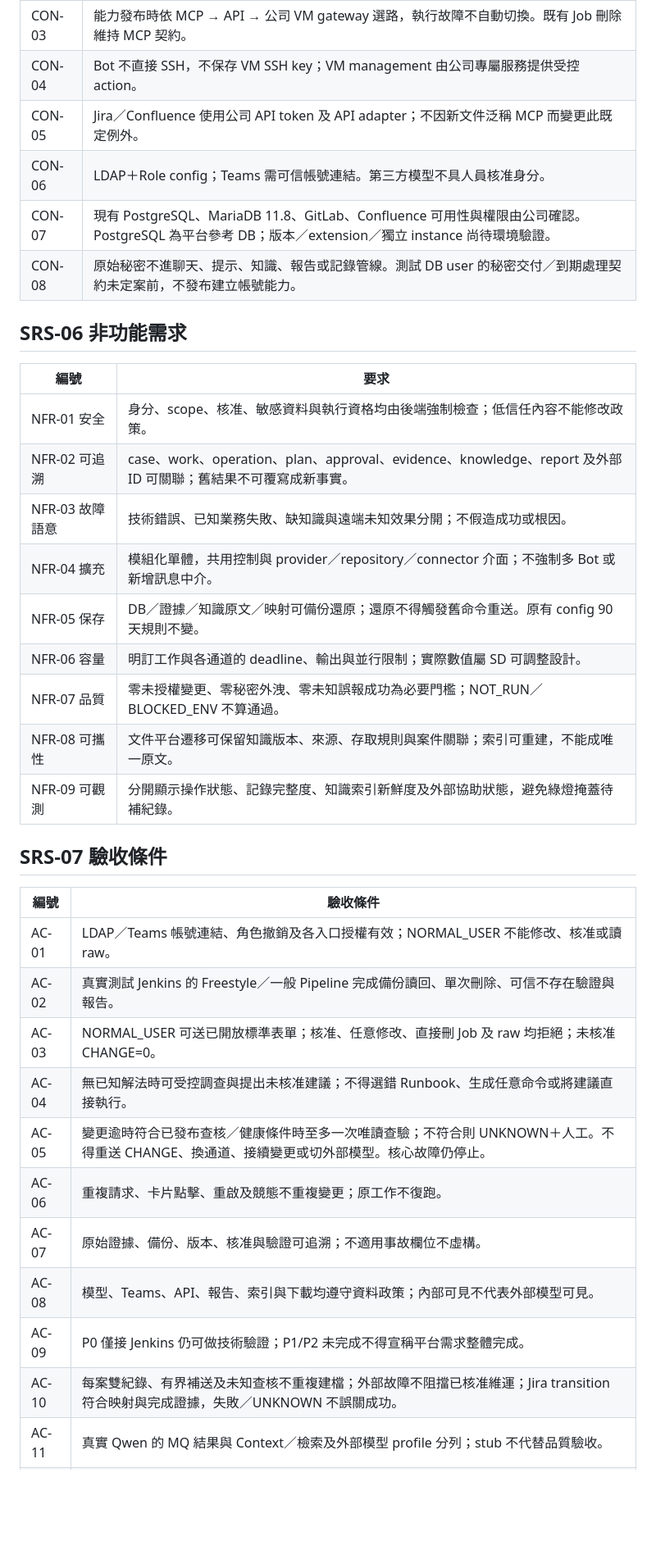
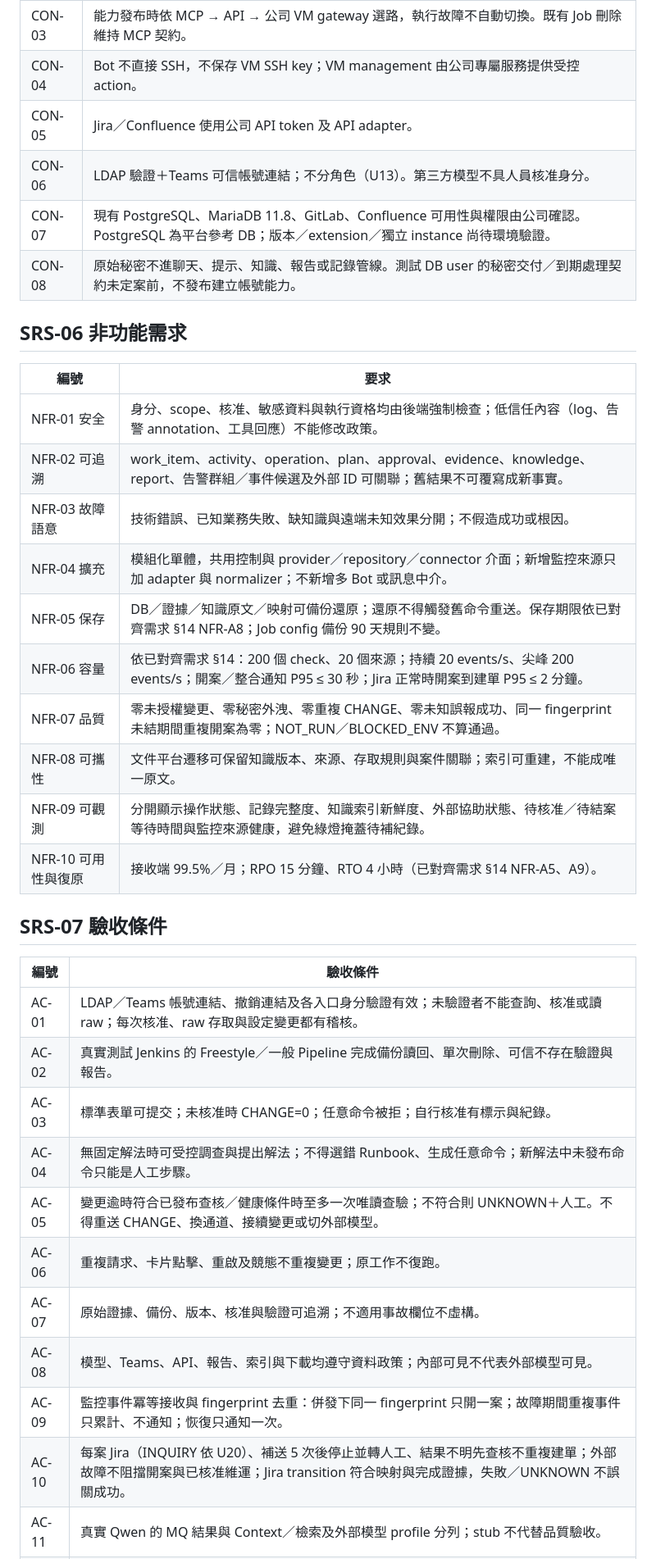
Before and after one commit to lancehuang58/ai-devops-platform, a Markdown page: doc/specifications/DevOps_智慧維運應用需求規格書_草案.md, the part around one of its changes. Shown at 82% size. Drawn GitHub-style; blank space fills up the shorter version.

```diff
--- a/doc/specifications/DevOps_智慧維運應用需求規格書_草案.md
+++ b/doc/specifications/DevOps_智慧維運應用需求規格書_草案.md
@@ -101,7 +117,7 @@ LDAP 驗證公司帳號，Role config 決定權限。Teams 身分須可信連結
 | CON-03 | 能力發布時依 MCP → API → 公司 VM gateway 選路，執行故障不自動切換。既有 Job 刪除維持 MCP 契約。 |
 | CON-04 | Bot 不直接 SSH，不保存 VM SSH key；VM management 由公司專屬服務提供受控 action。 |
-| CON-05 | Jira／Confluence 使用公司 API token 及 API adapter；不因新文件泛稱 MCP 而變更此既定例外。 |
-| CON-06 | LDAP＋Role config；Teams 需可信帳號連結。第三方模型不具人員核准身分。 |
+| CON-05 | Jira／Confluence 使用公司 API token 及 API adapter。 |
+| CON-06 | LDAP 驗證＋Teams 可信帳號連結；不分角色（U13）。第三方模型不具人員核准身分。 |
 | CON-07 | 現有 PostgreSQL、MariaDB 11.8、GitLab、Confluence 可用性與權限由公司確認。PostgreSQL 為平台參考 DB；版本／extension／獨立 instance 尚待環境驗證。 |
 | CON-08 | 原始秘密不進聊天、提示、知識、報告或記錄管線。測試 DB user 的秘密交付／到期處理契約未定案前，不發布建立帳號能力。 |
 
@@ -109,29 +125,30 @@ LDAP 驗證公司帳號，Role config 決定權限。Teams 身分須可信連結
 
 | 編號 | 要求 |
 |---|---|
-| NFR-01 安全 | 身分、scope、核准、敏感資料與執行資格均由後端強制檢查；低信任內容不能修改政策。 |
-| NFR-02 可追溯 | case、work、operation、plan、approval、evidence、knowledge、report 及外部 ID 可關聯；舊結果不可覆寫成新事實。 |
+| NFR-01 安全 | 身分、scope、核准、敏感資料與執行資格均由後端強制檢查；低信任內容（log、告警 annotation、工具回應）不能修改政策。 |
+| NFR-02 可追溯 | work_item、activity、operation、plan、approval、evidence、knowledge、report、告警群組／事件候選及外部 ID 可關聯；舊結果不可覆寫成新事實。 |
 | NFR-03 故障語意 | 技術錯誤、已知業務失敗、缺知識與遠端未知效果分開；不假造成功或根因。 |
-| NFR-04 擴充 | 模組化單體，共用控制與 provider／repository／connector 介面；不強制多 Bot 或新增訊息中介。 |
-| NFR-05 保存 | DB／證據／知識原文／映射可備份還原；還原不得觸發舊命令重送。原有 config 90 天規則不變。 |
-| NFR-06 容量 | 明訂工作與各通道的 deadline、輸出與並行限制；實際數值屬 SD 可調整設計。 |
-| NFR-07 品質 | 零未授權變更、零秘密外洩、零未知誤報成功為必要門檻；NOT_RUN／BLOCKED_ENV 不算通過。 |
+| NFR-04 擴充 | 模組化單體，共用控制與 provider／repository／connector 介面；新增監控來源只加 adapter 與 normalizer；不新增多 Bot 或訊息中介。 |
+| NFR-05 保存 | DB／證據／知識原文／映射可備份還原；還原不得觸發舊命令重送。保存期限依已對齊需求 §14 NFR-A8；Job config 備份 90 天規則不變。 |
+| NFR-06 容量 | 依已對齊需求 §14：200 個 check、20 個來源；持續 20 events/s、尖峰 200 events/s；開案／整合通知 P95 ≤ 30 秒；Jira 正常時開案到建單 P95 ≤ 2 分鐘。 |
+| NFR-07 品質 | 零未授權變更、零秘密外洩、零重複 CHANGE、零未知誤報成功、同一 fingerprint 未結期間重複開案為零；NOT_RUN／BLOCKED_ENV 不算通過。 |
 | NFR-08 可攜性 | 文件平台遷移可保留知識版本、來源、存取規則與案件關聯；索引可重建，不能成唯一原文。 |
-| NFR-09 可觀測 | 分開顯示操作狀態、記錄完整度、知識索引新鮮度及外部協助狀態，避免綠燈掩蓋待補紀錄。 |
+| NFR-09 可觀測 | 分開顯示操作狀態、記錄完整度、知識索引新鮮度、外部協助狀態、待核准／待結案等待時間與監控來源健康，避免綠燈掩蓋待補紀錄。 |
+| NFR-10 可用性與復原 | 接收端 99.5%／月；RPO 15 分鐘、RTO 4 小時（已對齊需求 §14 NFR-A5、A9）。 |
 
 ## SRS-07 驗收條件
 
 | 編號 | 驗收條件 |
 |---|---|
-| AC-01 | LDAP／Teams 帳號連結、角色撤銷及各入口授權有效；NORMAL_USER 不能修改、核准或讀 raw。 |
+| AC-01 | LDAP／Teams 帳號連結、撤銷連結及各入口身分驗證有效；未驗證者不能查詢、核准或讀 raw；每次核准、raw 存取與設定變更都有稽核。 |
 | AC-02 | 真實測試 Jenkins 的 Freestyle／一般 Pipeline 完成備份讀回、單次刪除、可信不存在驗證與報告。 |
-| AC-03 | NORMAL_USER 可送已開放標準表單；核准、任意修改、直接刪 Job 及 raw 均拒絕；未核准 CHANGE=0。 |
-| AC-04 | 無已知解法時可受控調查與提出未核准建議；不得選錯 Runbook、生成任意命令或將建議直接執行。 |
-| AC-05 | 變更逾時符合已發布查核／健康條件時至多一次唯讀查驗；不符合則 UNKNOWN＋人工。不得重送 CHANGE、換通道、接續變更或切外部模型。核心故障仍停止。 |
+| AC-03 | 標準表單可提交；未核准時 CHANGE=0；任意命令被拒；自行核准有標示與紀錄。 |
+| AC-04 | 無固定解法時可受控調查與提出解法；不得選錯 Runbook、生成任意命令；新解法中未發布命令只能是人工步驟。 |
+| AC-05 | 變更逾時符合已發布查核／健康條件時至多一次唯讀查驗；不符合則 UNKNOWN＋人工。不得重送 CHANGE、換通道、接續變更或切外部模型。 |
 | AC-06 | 重複請求、卡片點擊、重啟及競態不重複變更；原工作不復跑。 |
 | AC-07 | 原始證據、備份、版本、核准與驗證可追溯；不適用事故欄位不虛構。 |
 | AC-08 | 模型、Teams、API、報告、索引與下載均遵守資料政策；內部可見不代表外部模型可見。 |
-| AC-09 | P0 僅接 Jenkins 仍可做技術驗證；P1/P2 未完成不得宣稱平台需求整體完成。 |
-| AC-10 | 每案雙紀錄、有界補送及未知查核不重複建檔；外部故障不阻擋已核准維運；Jira transition 符合映射與完成證據，失敗／UNKNOWN 不誤關成功。 |
+| AC-09 | 監控事件冪等接收與 fingerprint 去重：併發下同一 fingerprint 只開一案；故障期間重複事件只累計、不通知；恢復只通知一次。 |
+| AC-10 | 每案 Jira（INQUIRY 依 U20）、補送 5 次後停止並轉人工、結果不明先查核不重複建單；外部故障不阻擋開案與已核准維運；Jira transition 符合映射與完成證據，失敗／UNKNOWN 不誤關成功。 |
 | AC-11 | 真實 Qwen 的 MQ 結果與 Context／檢索及外部模型 profile 分列；stub 不代替品質驗收。 |
 | AC-12 | ST 離線、真實隔離服務、整合測試分開；共用正式程式，禁止正式服務副作用。 |
```
Also changed, not shown: other parts of doc/specifications/DevOps_智慧維運應用需求規格書_草案.md (+97 -73 lines).
